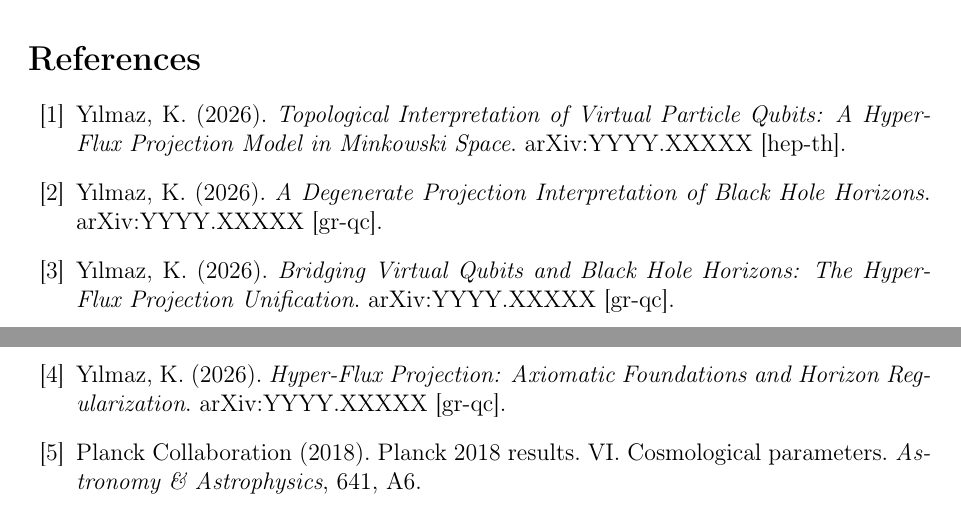
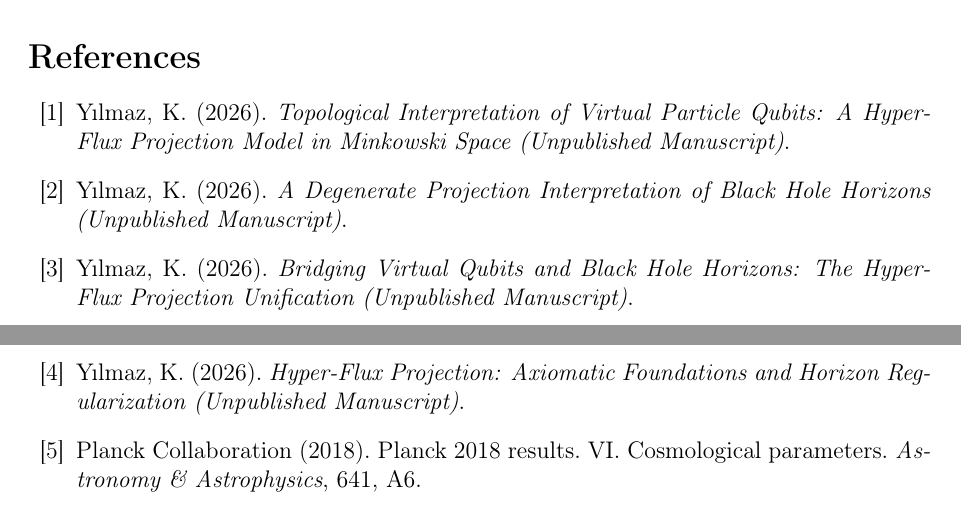
Before and after one commit to kayra-hn/HFP-Framework-2026, a LaTeX paper (PAPERS/05_NumericalCosmology/Yilmaz2026e_NumericalCosmology.tex): two parts of pages 5 and 6 of 6, joined at a grey line, cut so that both start at the same text. Compiled offline with pdfLaTeX.

Commit message:
Update Yilmaz2026e_NumericalCosmology.tex

```diff
--- a/PAPERS/05_NumericalCosmology/Yilmaz2026e_NumericalCosmology.tex
+++ b/PAPERS/05_NumericalCosmology/Yilmaz2026e_NumericalCosmology.tex
@@ -199,23 +199,19 @@ The Python implementation of the HFP model is available at: \url{https://github.
 
 \bibitem{Yilmaz2026a}
 Yılmaz, K. (2026).
-\textit{Topological Interpretation of Virtual Particle Qubits: A Hyper-Flux Projection Model in Minkowski Space}.
-arXiv:YYYY.XXXXX [hep-th].
+\textit{Topological Interpretation of Virtual Particle Qubits: A Hyper-Flux Projection Model in Minkowski Space (Unpublished Manuscript)}.
 
 \bibitem{Yilmaz2026b}
 Yılmaz, K. (2026).
-\textit{A Degenerate Projection Interpretation of Black Hole Horizons}.
-arXiv:YYYY.XXXXX [gr-qc].
+\textit{A Degenerate Projection Interpretation of Black Hole Horizons (Unpublished Manuscript)}.
 
 \bibitem{Yilmaz2026c}
 Yılmaz, K. (2026).
-\textit{Bridging Virtual Qubits and Black Hole Horizons: The Hyper-Flux Projection Unification}.
-arXiv:YYYY.XXXXX [gr-qc].
+\textit{Bridging Virtual Qubits and Black Hole Horizons: The Hyper-Flux Projection Unification (Unpublished Manuscript)}.
 
 \bibitem{Yilmaz2026d}
 Yılmaz, K. (2026).
-\textit{Hyper-Flux Projection: Axiomatic Foundations and Horizon Regularization}.
-arXiv:YYYY.XXXXX [gr-qc].
+\textit{Hyper-Flux Projection: Axiomatic Foundations and Horizon Regularization (Unpublished Manuscript)}.
 
 \bibitem{Planck2018}
 Planck Collaboration (2018).
```
